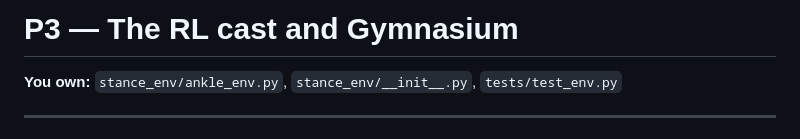
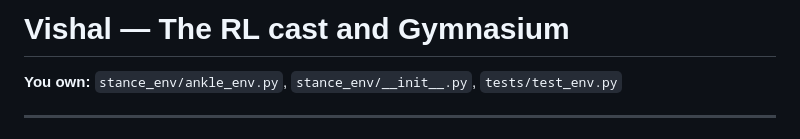
Before and after one commit to NullSovereignEXE/STANCE, a Markdown page: Claude-Files/docs/Vishal-rl-and-gym.md, the part around the change. Rendered like a GitHub page.

```diff
--- a/Claude-Files/docs/P3-rl-and-gym.md
+++ b/Claude-Files/docs/Vishal-rl-and-gym.md
@@ -1,4 +1,4 @@
-# P3 — The RL cast and Gymnasium
+# Vishal — The RL cast and Gymnasium
 
 **You own:** `stance_env/ankle_env.py`, `stance_env/__init__.py`,
 `tests/test_env.py`
```
Also changed, not shown: Claude-Files/docs/Mukul-ground-and-deformation.md (renamed from Claude-Files/docs/P2-ground-and-deformation.md, +1 -1 lines), Claude-Files/docs/Muthu-leg-and-motion.md (renamed from Claude-Files/docs/P1-leg-and-motion.md, +1 -1 lines).
